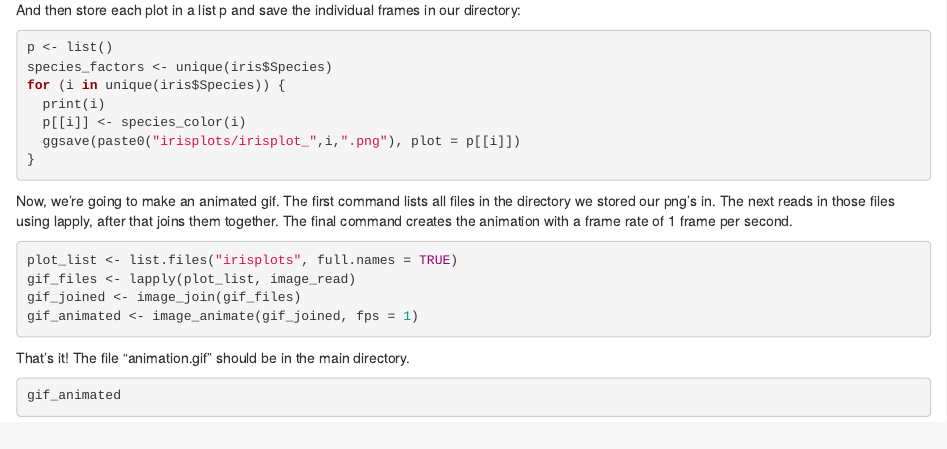
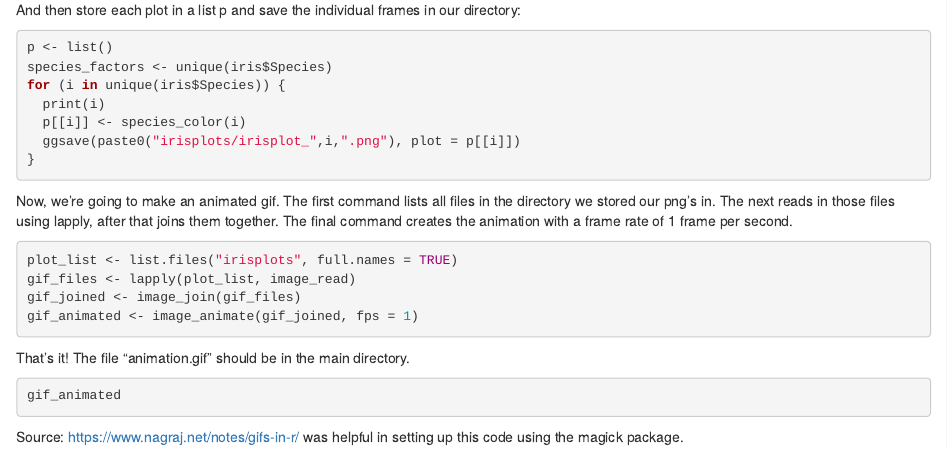
Before and after one commit to CPSC-292/Fall2023-CourseInfo, an R Markdown document (Projects/Project2/Animation_guide.Rmd): the page in a window 1100 px wide, from 550 px down. Rendered offline with R 4.5, knitr and Pandoc, with nearby package versions; the code chunks are not run, so their results and figures are left out.

Commit message:
Adding source to rmd

````diff
--- a/Projects/Project2/Animation_guide.Rmd
+++ b/Projects/Project2/Animation_guide.Rmd
@@ -59,3 +59,4 @@ That's it! The file "animation.gif" should be in the main directory.
 ```{r}
 gif_animated
 ```
+Source: https://www.nagraj.net/notes/gifs-in-r/ was helpful in setting up this code using the magick package.
````
